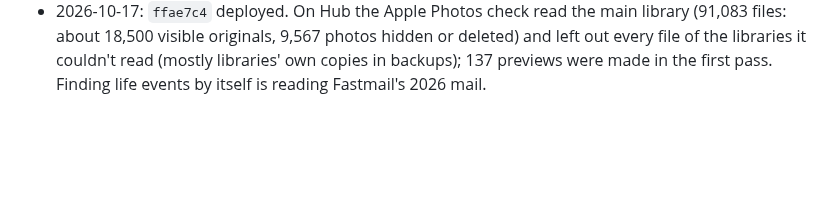
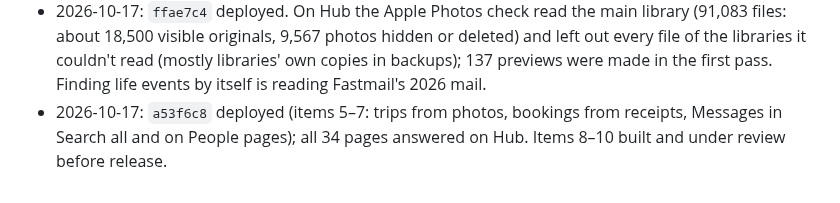
Before and after one commit to endthestart/towpath, a Markdown page: docs/plans/2026-10-17-autonomous-build.md, the part around the change. Rendered like a GitHub page; blank space fills up the shorter version.

```diff
--- a/docs/plans/2026-10-17-autonomous-build.md
+++ b/docs/plans/2026-10-17-autonomous-build.md
@@ -232,3 +232,5 @@ Then, from the roadmap's later milestone and the owner's search ideas:
   visible originals, 9,567 photos hidden or deleted) and left out every file of the libraries it couldn't read
   (mostly libraries' own copies in backups); 137 previews were made in the first pass. Finding life events by
   itself is reading Fastmail's 2026 mail.
+- 2026-10-17: `a53f6c8` deployed (items 5–7: trips from photos, bookings from receipts, Messages in Search all and
+  on People pages); all 34 pages answered on Hub. Items 8–10 built and under review before release.
```
Also changed, not shown: docs/setup/hub.md (+6 -5 lines).
